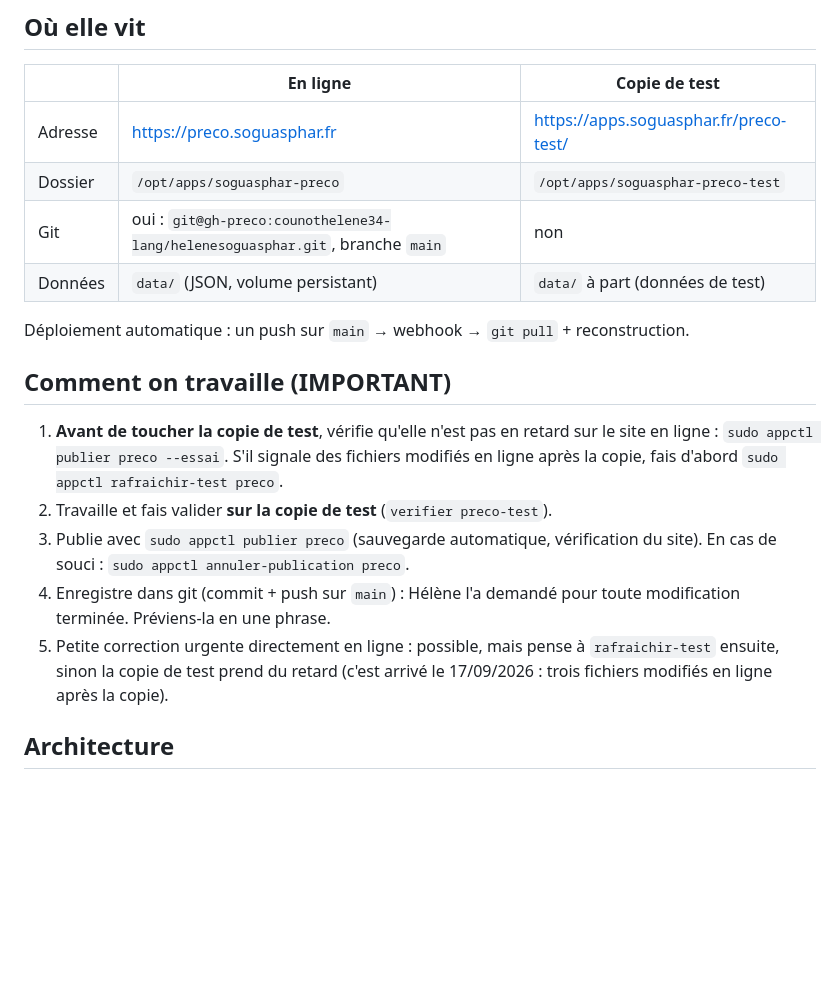
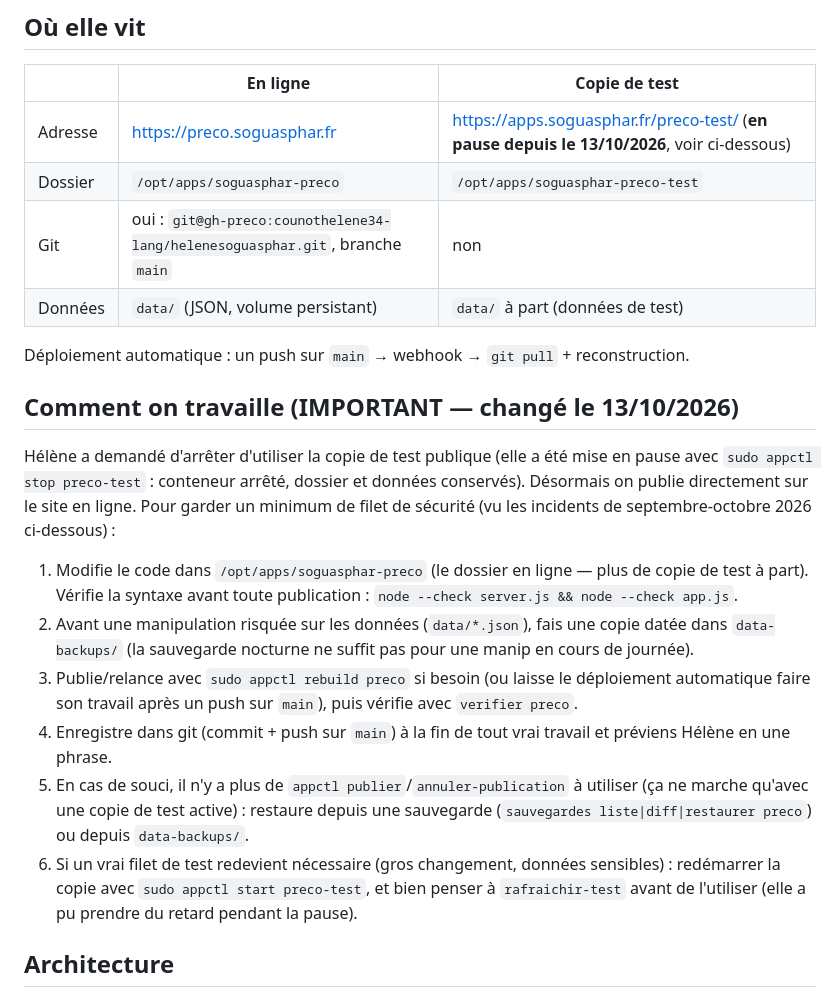
Before and after one commit to counothelene34-lang/helenesoguasphar, a Markdown page: CLAUDE.md, the part around the change. Rendered like a GitHub page; blank space fills up the shorter version.

Commit message:
Documente le changement de méthode de travail (plus de copie de test publique pour Préco)

```diff
--- a/CLAUDE.md
+++ b/CLAUDE.md
@@ -15,25 +15,36 @@ Propriétaire : Hélène (partagée avec Chantal).
 ## Où elle vit
 | | En ligne | Copie de test |
 |---|---|---|
-| Adresse | https://preco.soguasphar.fr | https://apps.soguasphar.fr/preco-test/ |
+| Adresse | https://preco.soguasphar.fr | https://apps.soguasphar.fr/preco-test/ (**en pause depuis le 13/10/2026**, voir ci-dessous) |
 | Dossier | `/opt/apps/soguasphar-preco` | `/opt/apps/soguasphar-preco-test` |
 | Git | oui : `git@gh-preco:counothelene34-lang/helenesoguasphar.git`, branche `main` | non |
 | Données | `data/` (JSON, volume persistant) | `data/` à part (données de test) |
 
 Déploiement automatique : un push sur `main` → webhook → `git pull` + reconstruction.
 
-## Comment on travaille (IMPORTANT)
-1. **Avant de toucher la copie de test**, vérifie qu'elle n'est pas en retard sur le
-   site en ligne : `sudo appctl publier preco --essai`. S'il signale des fichiers
-   modifiés en ligne après la copie, fais d'abord `sudo appctl rafraichir-test preco`.
-2. Travaille et fais valider **sur la copie de test** (`verifier preco-test`).
-3. Publie avec `sudo appctl publier preco` (sauvegarde automatique, vérification du site).
-   En cas de souci : `sudo appctl annuler-publication preco`.
-4. Enregistre dans git (commit + push sur `main`) : Hélène l'a demandé pour toute
-   modification terminée. Préviens-la en une phrase.
-5. Petite correction urgente directement en ligne : possible, mais pense à
-   `rafraichir-test` ensuite, sinon la copie de test prend du retard (c'est arrivé
-   le 17/09/2026 : trois fichiers modifiés en ligne après la copie).
+## Comment on travaille (IMPORTANT — changé le 13/10/2026)
+Hélène a demandé d'arrêter d'utiliser la copie de test publique (elle a été mise en
+pause avec `sudo appctl stop preco-test` : conteneur arrêté, dossier et données
+conservés). Désormais on publie directement sur le site en ligne. Pour garder un
+minimum de filet de sécurité (vu les incidents de septembre-octobre 2026 ci-dessous) :
+1. Modifie le code dans `/opt/apps/soguasphar-preco` (le dossier en ligne — plus de
+   copie de test à part). Vérifie la syntaxe avant toute publication :
+   `node --check server.js && node --check app.js`.
+2. Avant une manipulation risquée sur les données (`data/*.json`), fais une copie
+   datée dans `data-backups/` (la sauvegarde nocturne ne suffit pas pour une
+   manip en cours de journée).
+3. Publie/relance avec `sudo appctl rebuild preco` si besoin (ou laisse le
+   déploiement automatique faire son travail après un push sur `main`), puis
+   vérifie avec `verifier preco`.
+4. Enregistre dans git (commit + push sur `main`) à la fin de tout vrai travail et
+   préviens Hélène en une phrase.
+5. En cas de souci, il n'y a plus de `appctl publier`/`annuler-publication` à
+   utiliser (ça ne marche qu'avec une copie de test active) : restaure depuis une
+   sauvegarde (`sauvegardes liste|diff|restaurer preco`) ou depuis `data-backups/`.
+6. Si un vrai filet de test redevient nécessaire (gros changement, données
+   sensibles) : redémarrer la copie avec `sudo appctl start preco-test`, et bien
+   penser à `rafraichir-test` avant de l'utiliser (elle a pu prendre du retard
+   pendant la pause).
 
 ## Architecture
 - **Node.js pur, sans dépendance** (modules natifs `http`, `fs`, `path`). CommonJS.
```
